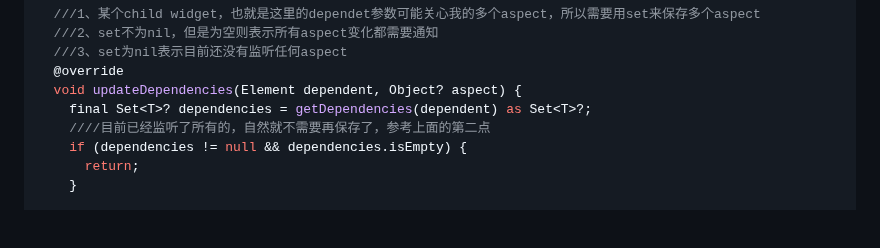
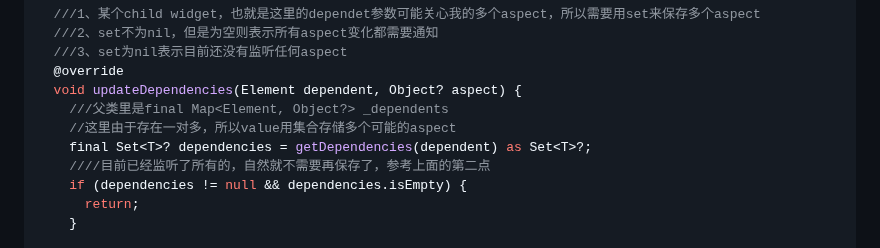
Before and after one commit to seaweed-code/FlutterLearning, a Markdown page: InheritedWidget 源码分析.md, the part around the change. Drawn GitHub-style; blank space fills up the shorter version.

```diff
--- a/InheritedWidget 源码分析.md
+++ b/InheritedWidget 源码分析.md
@@ -176,6 +176,8 @@ class InheritedModelElement<T> extends InheritedElement {
   ///3、set为nil表示目前还没有监听任何aspect
   @override
   void updateDependencies(Element dependent, Object? aspect) {
+    ///父类里是final Map<Element, Object?> _dependents
+    //这里由于存在一对多，所以value用集合存储多个可能的aspect
     final Set<T>? dependencies = getDependencies(dependent) as Set<T>?;
     ////目前已经监听了所有的，自然就不需要再保存了，参考上面的第二点
     if (dependencies != null && dependencies.isEmpty) {
```
